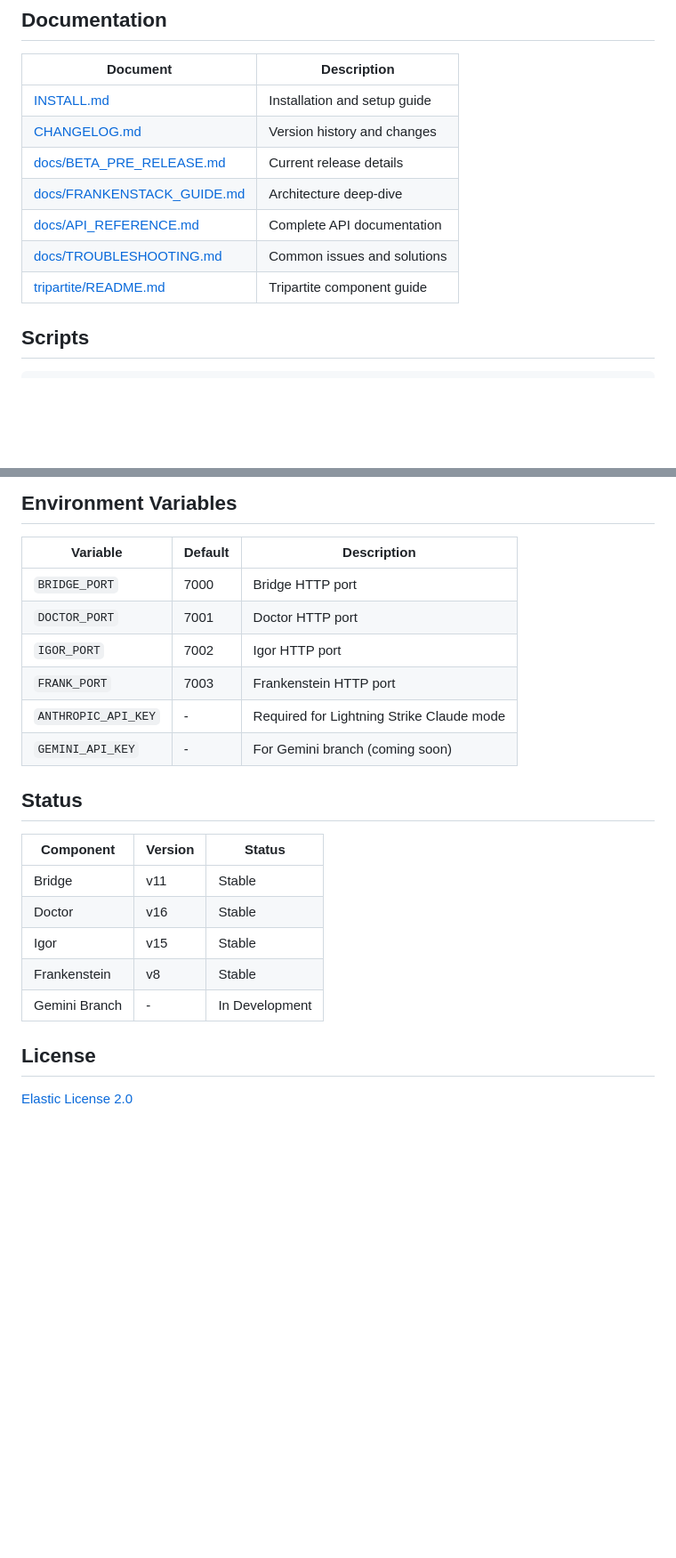
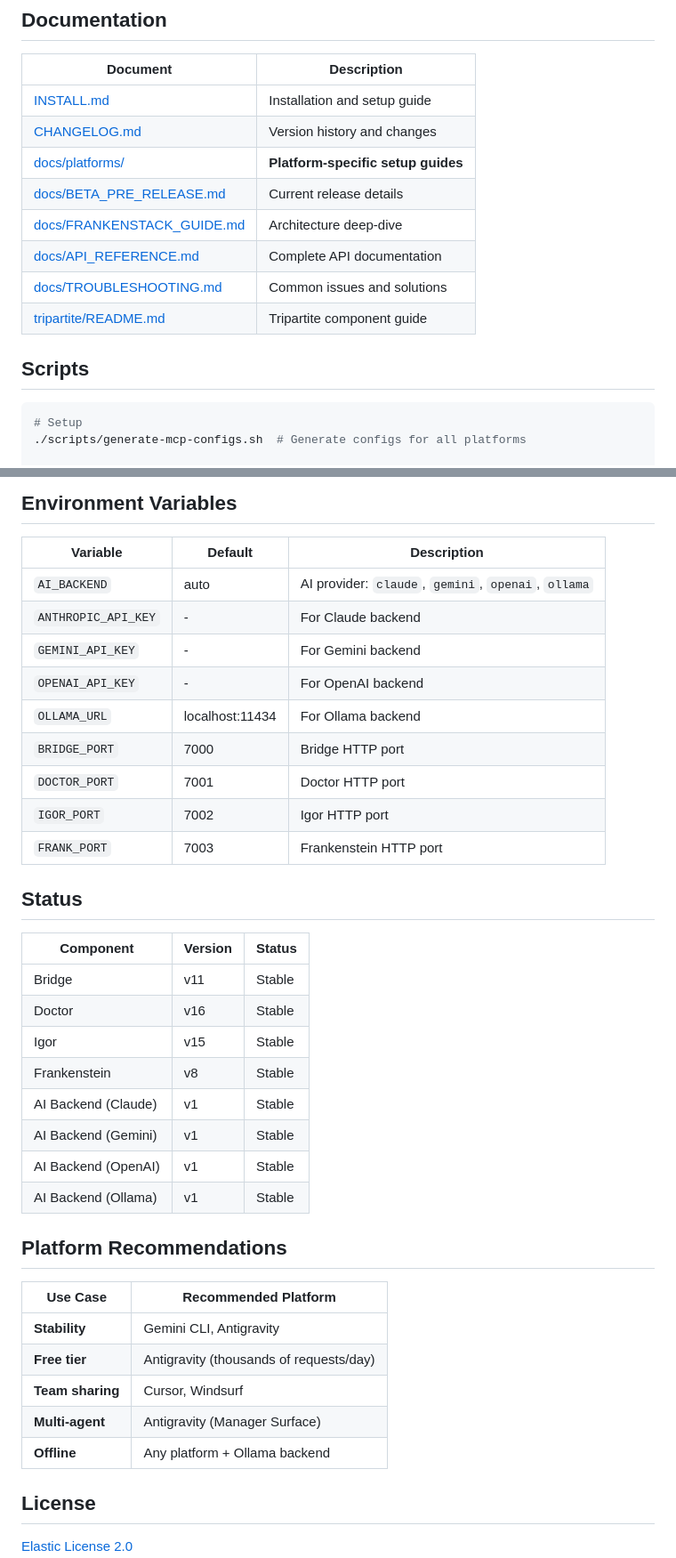
Before and after one commit to barrhawk/barrhawk_premium_e2e_mcp, a Markdown page: README.md, 2 parts joined by grey strips. Shown at 89% size. GitHub-like rendering; blank space fills up the shorter version.

````diff
--- a/README.md
+++ b/README.md
@@ -114,6 +155,7 @@ frank_swarm_execute with intent: "Test login, cart, checkout, profile"
 |----------|-------------|
 | [INSTALL.md](INSTALL.md) | Installation and setup guide |
 | [CHANGELOG.md](CHANGELOG.md) | Version history and changes |
+| [docs/platforms/](docs/platforms/) | **Platform-specific setup guides** |
 | [docs/BETA_PRE_RELEASE.md](docs/BETA_PRE_RELEASE.md) | Current release details |
 | [docs/FRANKENSTACK_GUIDE.md](docs/FRANKENSTACK_GUIDE.md) | Architecture deep-dive |
 | [docs/API_REFERENCE.md](docs/API_REFERENCE.md) | Complete API documentation |
@@ -123,6 +165,9 @@ frank_swarm_execute with intent: "Test login, cart, checkout, profile"
 ## Scripts
 
 ```bash
+# Setup
+./scripts/generate-mcp-configs.sh  # Generate configs for all platforms
+
 # Tripartite (recommended)
 bun run tripartite           # Start full stack
 bun run tripartite:bridge    # Start Bridge only
@@ -141,12 +186,15 @@ bun run beta:test            # Run test suite
 
 | Variable | Default | Description |
 |----------|---------|-------------|
+| `AI_BACKEND` | auto | AI provider: `claude`, `gemini`, `openai`, `ollama` |
+| `ANTHROPIC_API_KEY` | - | For Claude backend |
+| `GEMINI_API_KEY` | - | For Gemini backend |
+| `OPENAI_API_KEY` | - | For OpenAI backend |
+| `OLLAMA_URL` | localhost:11434 | For Ollama backend |
 | `BRIDGE_PORT` | 7000 | Bridge HTTP port |
 | `DOCTOR_PORT` | 7001 | Doctor HTTP port |
 | `IGOR_PORT` | 7002 | Igor HTTP port |
 | `FRANK_PORT` | 7003 | Frankenstein HTTP port |
-| `ANTHROPIC_API_KEY` | - | Required for Lightning Strike Claude mode |
-| `GEMINI_API_KEY` | - | For Gemini branch (coming soon) |
 
 ## Status
 
@@ -156,7 +204,20 @@ bun run beta:test            # Run test suite
 | Doctor | v16 | Stable |
 | Igor | v15 | Stable |
 | Frankenstein | v8 | Stable |
-| Gemini Branch | - | In Development |
+| AI Backend (Claude) | v1 | Stable |
+| AI Backend (Gemini) | v1 | Stable |
+| AI Backend (OpenAI) | v1 | Stable |
+| AI Backend (Ollama) | v1 | Stable |
+
+## Platform Recommendations
+
+| Use Case | Recommended Platform |
+|----------|---------------------|
+| **Stability** | Gemini CLI, Antigravity |
+| **Free tier** | Antigravity (thousands of requests/day) |
+| **Team sharing** | Cursor, Windsurf |
+| **Multi-agent** | Antigravity (Manager Surface) |
+| **Offline** | Any platform + Ollama backend |
 
 ## License
 
````
Also changed, not shown: other parts of README.md (+63 -22 lines).
